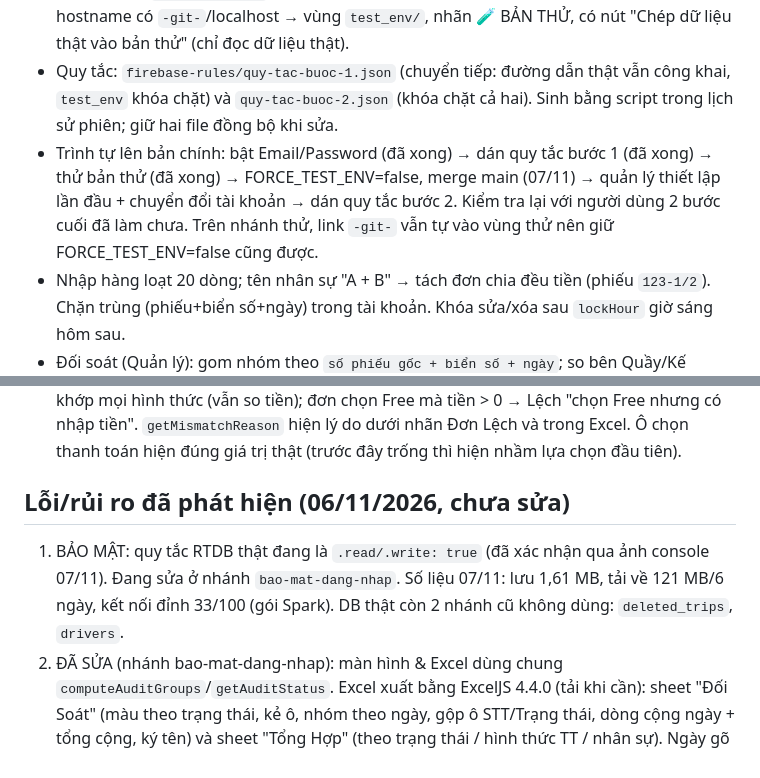
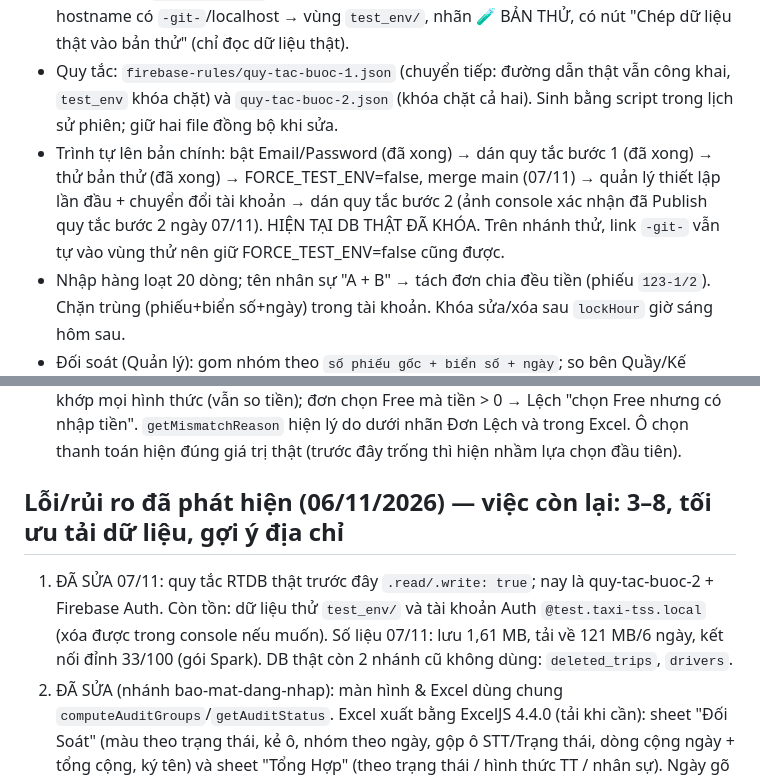
Before and after one commit to maituankhanh94-hash/DOI-SOAT-TAXI-TSS, a Markdown page: CLAUDE.md, 2 parts joined by grey strips. GitHub-like rendering.

Commit message:
Ghi chú: đã khóa cơ sở dữ liệu thật bằng quy tắc bước 2
Co-Authored-By: Claude Opus 5.5 <noreply@anthropic.com>
Claude-Session: https://claude.ai/code/session_011fW5boY6j1zFM2RDMvtm4B

```diff
--- a/CLAUDE.md
+++ b/CLAUDE.md
@@ -31,7 +31,7 @@
 - Xóa đơn ở Trang Quản Lý: nhập lại MK của chính quản lý (reauthenticate). Nút 🔑 Đổi Mật Khẩu cho mọi tài khoản. Bị khóa khi đang dùng → tự đăng xuất.
 - Môi trường: `FORCE_TEST_ENV` trong index.html (nhánh thử = true, main = false) hoặc hostname có `-git-`/localhost → vùng `test_env/`, nhãn 🧪 BẢN THỬ, có nút "Chép dữ liệu thật vào bản thử" (chỉ đọc dữ liệu thật).
 - Quy tắc: `firebase-rules/quy-tac-buoc-1.json` (chuyển tiếp: đường dẫn thật vẫn công khai, `test_env` khóa chặt) và `quy-tac-buoc-2.json` (khóa chặt cả hai). Sinh bằng script trong lịch sử phiên; giữ hai file đồng bộ khi sửa.
-- Trình tự lên bản chính: bật Email/Password (đã xong) → dán quy tắc bước 1 (đã xong) → thử bản thử (đã xong) → FORCE_TEST_ENV=false, merge main (07/11) → quản lý thiết lập lần đầu + chuyển đổi tài khoản → dán quy tắc bước 2. Kiểm tra lại với người dùng 2 bước cuối đã làm chưa. Trên nhánh thử, link `-git-` vẫn tự vào vùng thử nên giữ FORCE_TEST_ENV=false cũng được.
+- Trình tự lên bản chính: bật Email/Password (đã xong) → dán quy tắc bước 1 (đã xong) → thử bản thử (đã xong) → FORCE_TEST_ENV=false, merge main (07/11) → quản lý thiết lập lần đầu + chuyển đổi tài khoản → dán quy tắc bước 2 (ảnh console xác nhận đã Publish quy tắc bước 2 ngày 07/11). HIỆN TẠI DB THẬT ĐÃ KHÓA. Trên nhánh thử, link `-git-` vẫn tự vào vùng thử nên giữ FORCE_TEST_ENV=false cũng được.
 - Nhập hàng loạt 20 dòng; tên nhân sự "A + B" → tách đơn chia đều tiền (phiếu `123-1/2`). Chặn trùng (phiếu+biển số+ngày) trong tài khoản. Khóa sửa/xóa sau `lockHour` giờ sáng hôm sau.
 - Đối soát (Quản lý): gom nhóm theo `số phiếu gốc + biển số + ngày`; so bên Quầy/Kế hoạch với bên Tài xế: lệch tiền < 1.000đ và cùng hình thức TT (hoặc thuộc nhóm đối tác/kế hoạch) → Trùng khớp; thiếu 1 bên → Chưa khớp; còn lại → Lệch. Xuất Excel bằng SheetJS (không màu).
 
@@ -41,8 +41,8 @@
 
 - Luật khớp thanh toán (08/11, người dùng báo "Thẻ vs NVQ vẫn khớp"): `paymentCategory` quy về NVQ / THE / TXT / KH (đơn role plan luôn KH; Công nợ, Chuyển khoản, đối tác = KH); đơn cũ không ghi thanh toán → theo nguồn (đối tác = KH) hoặc "chưa ghi". Khớp khi tiền lệch < 1.000đ VÀ mọi đơn 2 bên cùng 1 nhóm; "Free nội bộ" (FREE) ở bất kỳ bên nào thì khớp mọi hình thức (vẫn so tiền); đơn chọn Free mà tiền > 0 → Lệch "chọn Free nhưng có nhập tiền". `getMismatchReason` hiện lý do dưới nhãn Đơn Lệch và trong Excel. Ô chọn thanh toán hiện đúng giá trị thật (trước đây trống thì hiện nhầm lựa chọn đầu tiên).
 
-## Lỗi/rủi ro đã phát hiện (06/11/2026, chưa sửa)
-1. BẢO MẬT: quy tắc RTDB thật đang là `.read/.write: true` (đã xác nhận qua ảnh console 07/11). Đang sửa ở nhánh `bao-mat-dang-nhap`. Số liệu 07/11: lưu 1,61 MB, tải về 121 MB/6 ngày, kết nối đỉnh 33/100 (gói Spark). DB thật còn 2 nhánh cũ không dùng: `deleted_trips`, `drivers`.
+## Lỗi/rủi ro đã phát hiện (06/11/2026) — việc còn lại: 3–8, tối ưu tải dữ liệu, gợi ý địa chỉ
+1. ĐÃ SỬA 07/11: quy tắc RTDB thật trước đây `.read/.write: true`; nay là quy-tac-buoc-2 + Firebase Auth. Còn tồn: dữ liệu thử `test_env/` và tài khoản Auth `@test.taxi-tss.local` (xóa được trong console nếu muốn). Số liệu 07/11: lưu 1,61 MB, tải về 121 MB/6 ngày, kết nối đỉnh 33/100 (gói Spark). DB thật còn 2 nhánh cũ không dùng: `deleted_trips`, `drivers`.
 2. ĐÃ SỬA (nhánh bao-mat-dang-nhap): màn hình & Excel dùng chung `computeAuditGroups`/`getAuditStatus`. Excel xuất bằng ExcelJS 4.4.0 (tải khi cần): sheet "Đối Soát" (màu theo trạng thái, kẻ ô, nhóm theo ngày, gộp ô STT/Trạng thái, dòng cộng ngày + tổng cộng, ký tên) và sheet "Tổng Hợp" (theo trạng thái / hình thức TT / nhân sự). Ngày gõ thiếu dấu ("01/112026") được `normalizeDateInput` tự sửa; nhập đơn kiểm tra ngày hợp lệ (`isValidDateStr`).
 3. "Tổng doanh thu ngày" của Quản lý cộng cả đơn Tài xế lẫn Quầy → 1 chuyến bị tính 2 lần (đã tái hiện: 300k → 600k).
 4. Sửa số phiếu (modal Sửa hoặc ô sửa nhanh của Quản lý) không cập nhật `originalTicket` → sửa phiếu gõ nhầm vẫn không ghép cặp được.
```
